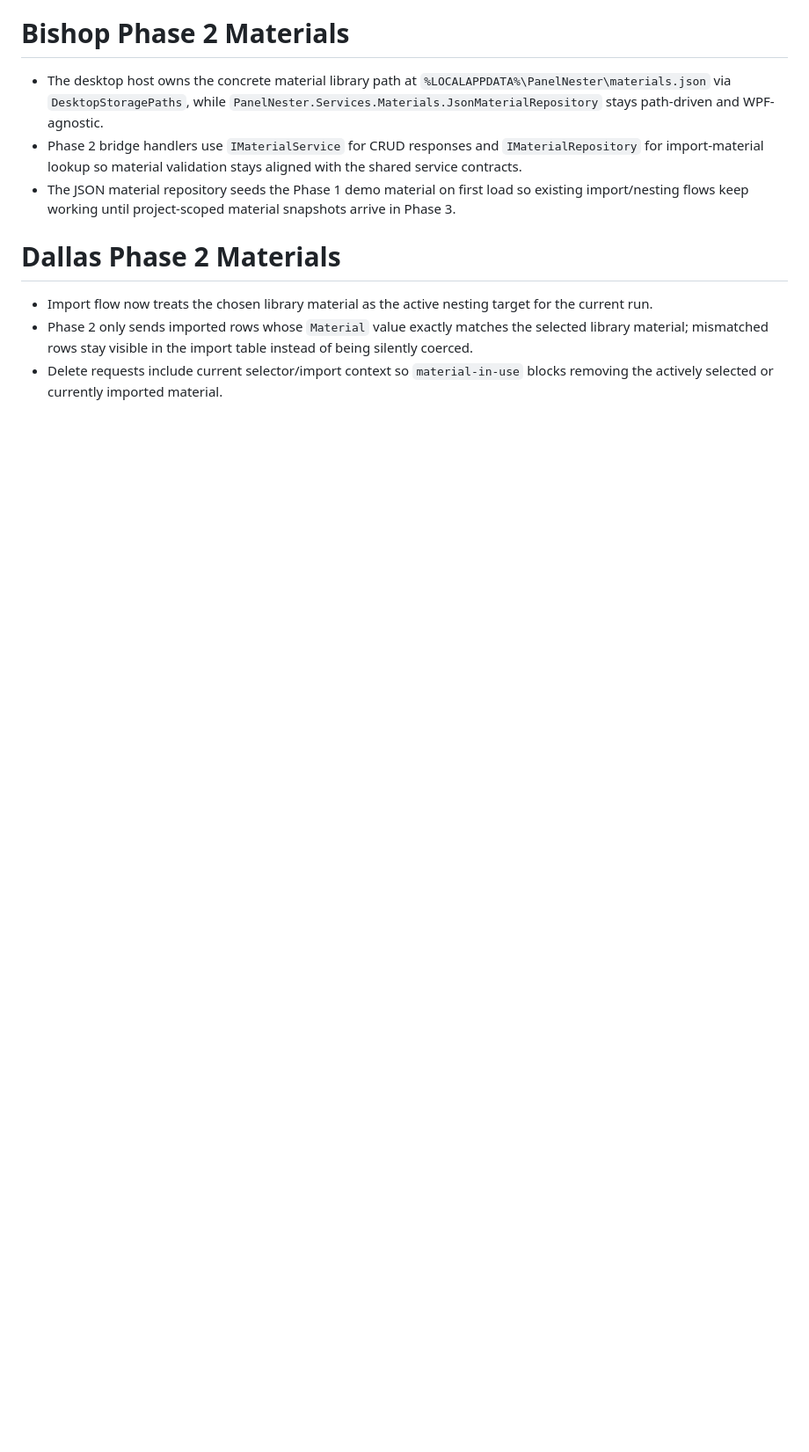
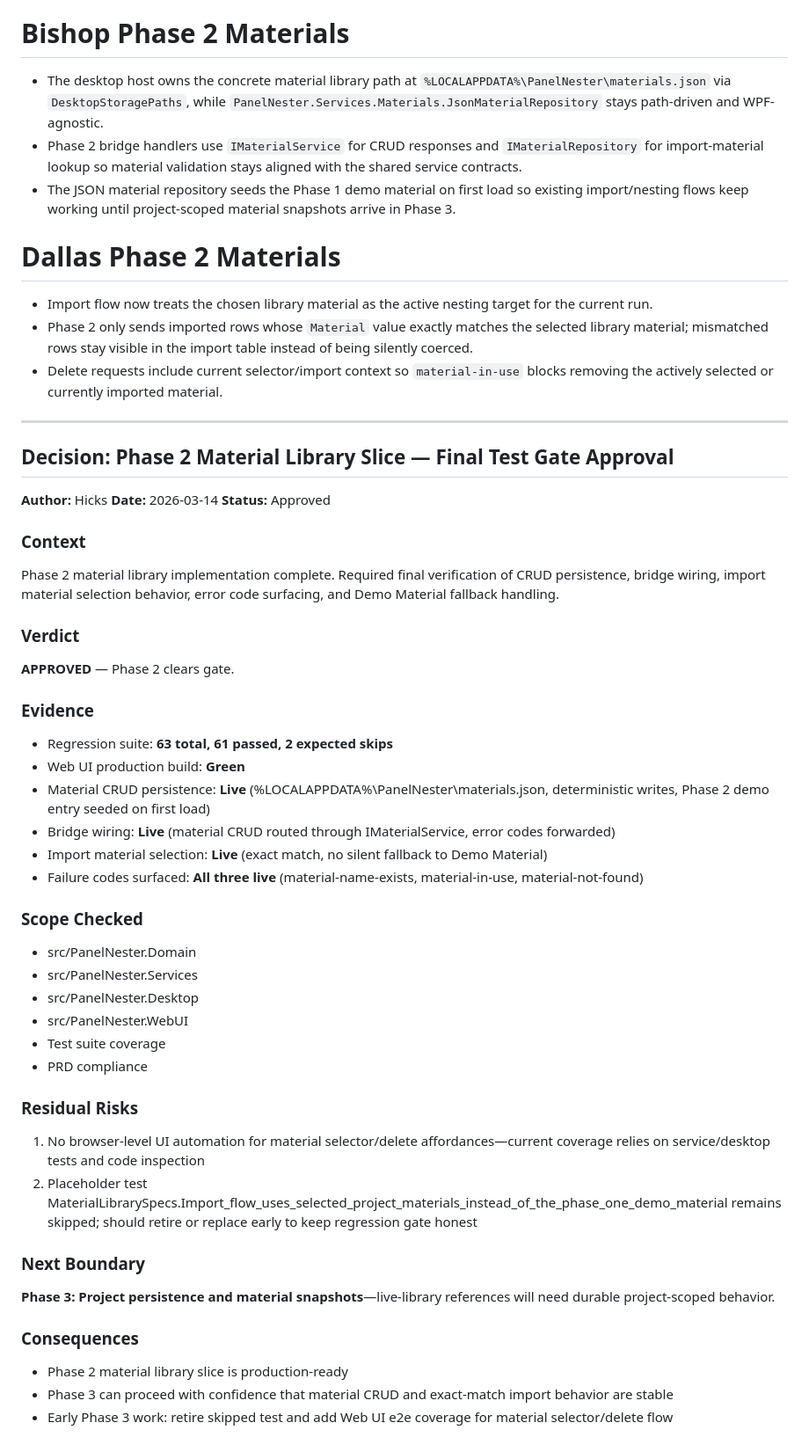
Before and after one commit to BSchafer01/PanelNester, a Markdown page: .squad/decisions.md, the part around the change. Shown at 88% size. GitHub-like rendering; blank space fills up the shorter version.

Commit message:
Squad: Phase 2 material library slice approved by Hicks
- Updated .squad/agents/hicks/history.md with Phase 2 completion: regression green (63 total, 61 passed, 2 skipped), Web UI build confirmed, material CRUD persistence live, bridge wiring functional, import exact-match behavior verified, failure codes surfaced, no silent Demo Material fallback.
- Merged Phase 2 review decision into .squad/decisions.md with full evidence and residual risk documentation (missing Web UI e2e automation, stale skipped test).
- Recorded orchestration and session logs in .squad/orchestration-log/ and .squad/log/ (ignored from git).

Co-authored-by: Copilot <223556219+Copilot@users.noreply.github.com>

```diff
--- a/.squad/decisions.md
+++ b/.squad/decisions.md
@@ -862,3 +862,52 @@ PS F:\Users\brand\source\AgentRepos\PanelNester>
 - Import flow now treats the chosen library material as the active nesting target for the current run.
 - Phase 2 only sends imported rows whose `Material` value exactly matches the selected library material; mismatched rows stay visible in the import table instead of being silently coerced.
 - Delete requests include current selector/import context so `material-in-use` blocks removing the actively selected or currently imported material.
+
+---
+
+## Decision: Phase 2 Material Library Slice — Final Test Gate Approval
+
+**Author:** Hicks
+**Date:** 2026-03-14
+**Status:** Approved
+
+### Context
+
+Phase 2 material library implementation complete. Required final verification of CRUD persistence, bridge wiring, import material selection behavior, error code surfacing, and Demo Material fallback handling.
+
+### Verdict
+
+**APPROVED** — Phase 2 clears gate.
+
+### Evidence
+
+- Regression suite: **63 total, 61 passed, 2 expected skips**
+- Web UI production build: **Green**
+- Material CRUD persistence: **Live** (%LOCALAPPDATA%\PanelNester\materials.json, deterministic writes, Phase 2 demo entry seeded on first load)
+- Bridge wiring: **Live** (material CRUD routed through IMaterialService, error codes forwarded)
+- Import material selection: **Live** (exact match, no silent fallback to Demo Material)
+- Failure codes surfaced: **All three live** (material-name-exists, material-in-use, material-not-found)
+
+### Scope Checked
+
+- src/PanelNester.Domain
+- src/PanelNester.Services
+- src/PanelNester.Desktop
+- src/PanelNester.WebUI
+- Test suite coverage
+- PRD compliance
+
+### Residual Risks
+
+1. No browser-level UI automation for material selector/delete affordances—current coverage relies on service/desktop tests and code inspection
+2. Placeholder test MaterialLibrarySpecs.Import_flow_uses_selected_project_materials_instead_of_the_phase_one_demo_material remains skipped; should retire or replace early to keep regression gate honest
+
+### Next Boundary
+
+**Phase 3: Project persistence and material snapshots**—live-library references will need durable project-scoped behavior.
+
+### Consequences
+
+- Phase 2 material library slice is production-ready
+- Phase 3 can proceed with confidence that material CRUD and exact-match import behavior are stable
+- Early Phase 3 work: retire skipped test and add Web UI e2e coverage for material selector/delete flow
```
Also changed, not shown: 1 other file.
